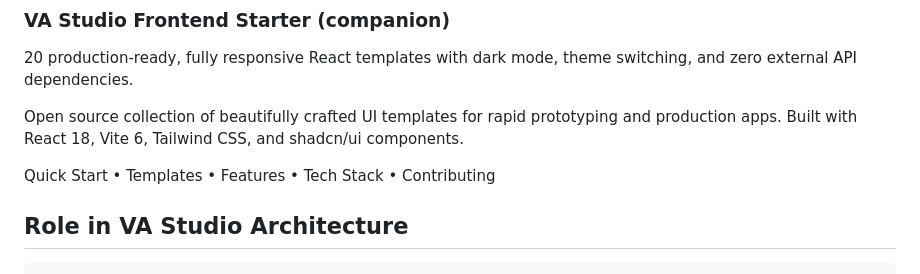
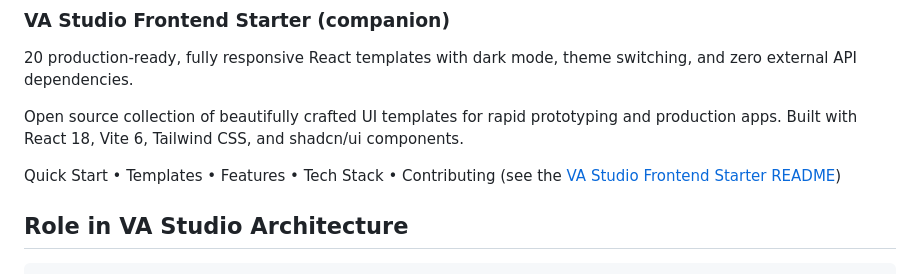
Before and after one commit to valtunox/va_studio_backend_starter, a Markdown page: README.md, the part around the change. GitHub-like rendering.

Commit message:
docs: clarify frontend link
Co-authored-by: joelwembo <19718580+joelwembo@users.noreply.github.com>
Agent-Logs-Url: https://github.com/valtunox/va_studio_backend_starter/sessions/67068353-1be7-4d88-8c9f-a935bbdd949c

```diff
--- a/README.md
+++ b/README.md
@@ -12,7 +12,7 @@ This repo is embedded by **va_studio_ai_builder_backend** (Go, port 8743) to pow
 
 Open source collection of beautifully crafted UI templates for rapid prototyping and production apps. Built with React 18, Vite 6, Tailwind CSS, and shadcn/ui components.
 
-Quick Start • Templates • Features • Tech Stack • Contributing
+Quick Start • Templates • Features • Tech Stack • Contributing (see the [VA Studio Frontend Starter README](https://github.com/valtunox/va_studio_frontend_starter#readme))
 
 ## Role in VA Studio Architecture
 
```
